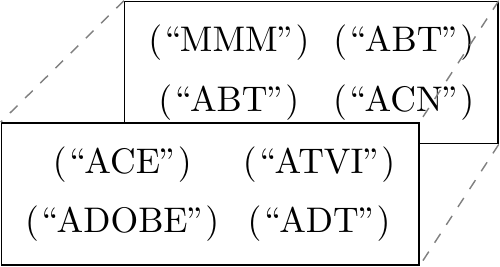
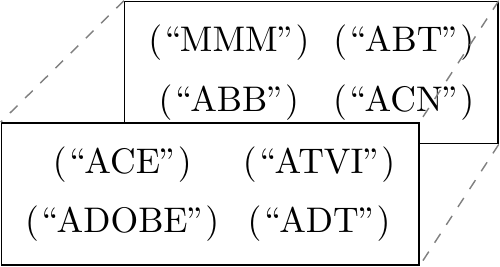
Before and after one commit to sdoro/images, a LaTeX figure (numpy/mat-01.tex): the whole page. Compiled offline with pdfLaTeX.

Commit message:
Fix typos.

```diff
--- a/numpy/mat-01.tex
+++ b/numpy/mat-01.tex
@@ -16,7 +16,7 @@
 at(-1* \xs, -1 * \ys) %shift the matrix
 {
     \node {(``MMM'')}; \& \node {(``ABT'')};\\
-    \node {(``ABT'')}; \& \node {(``ACN'')};\\
+    \node {(``ABB'')}; \& \node {(``ACN'')};\\
 };
 
 \matrix [draw, % for the rectangle border
```
Also changed, not shown: numpy/mat-01.png.
